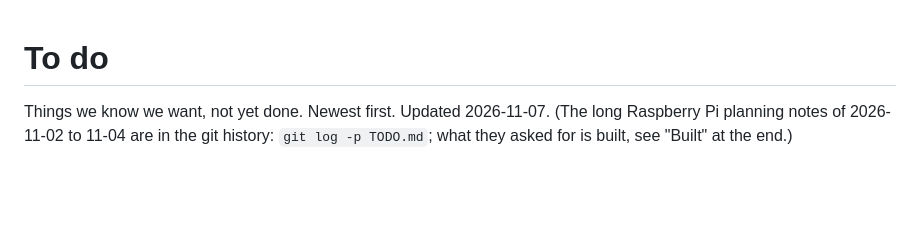
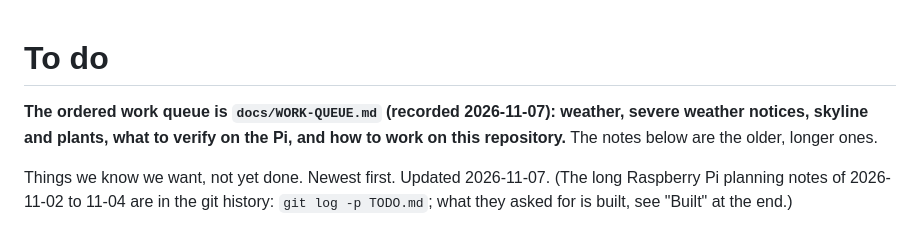
Before and after one commit to antgiant/Wobbly-Weathery-Web-Clock, a Markdown page: TODO.md, the part around the change. GitHub-like rendering; blank space fills up the shorter version.

```diff
--- a/TODO.md
+++ b/TODO.md
@@ -1,4 +1,6 @@
 # To do
+
+**The ordered work queue is `docs/WORK-QUEUE.md` (recorded 2026-11-07): weather, severe weather notices, skyline and plants, what to verify on the Pi, and how to work on this repository.** The notes below are the older, longer ones.
 
 Things we know we want, not yet done. Newest first. Updated 2026-11-07. (The long Raspberry Pi planning notes of 2026-11-02 to 11-04 are in the git history: `git log -p TODO.md`; what they asked for is built, see "Built" at the end.)
 
```
Also changed, not shown: docs/WORK-QUEUE.md (added, +66 -0 lines).
